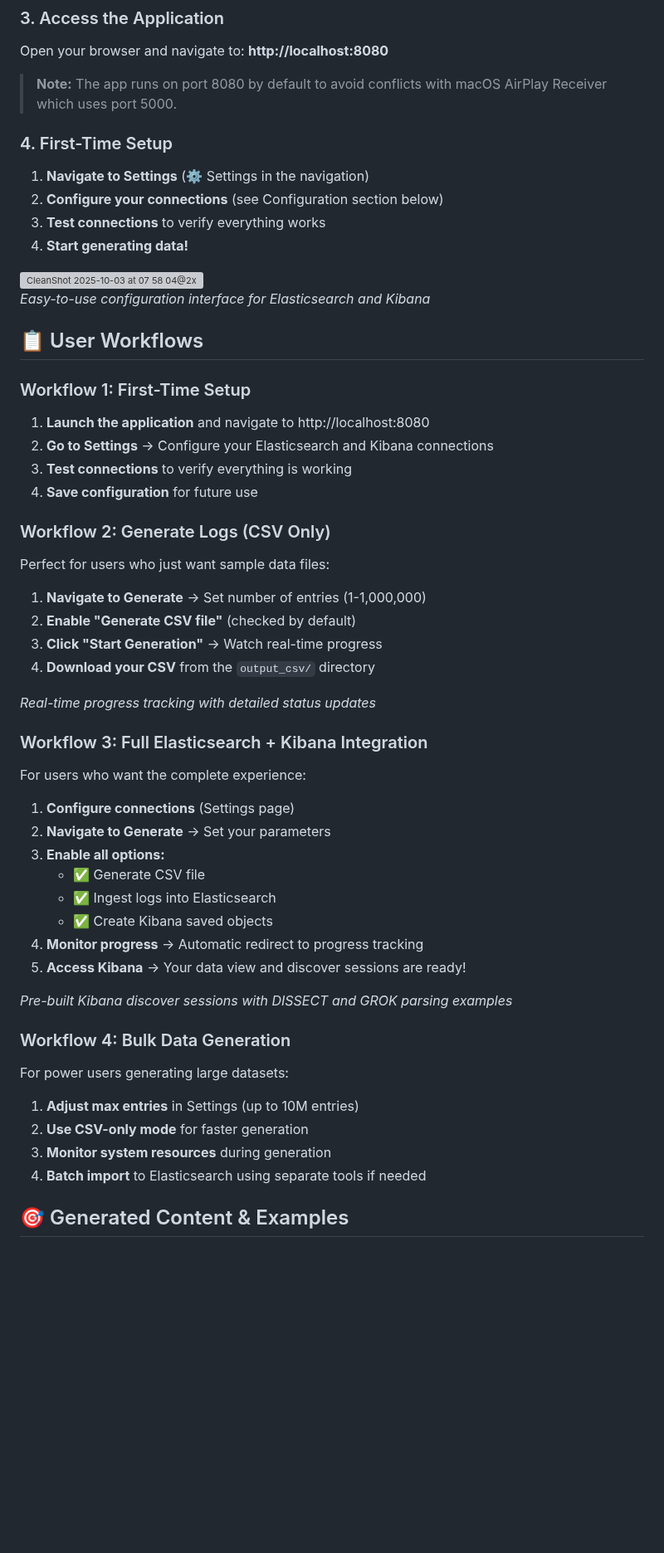
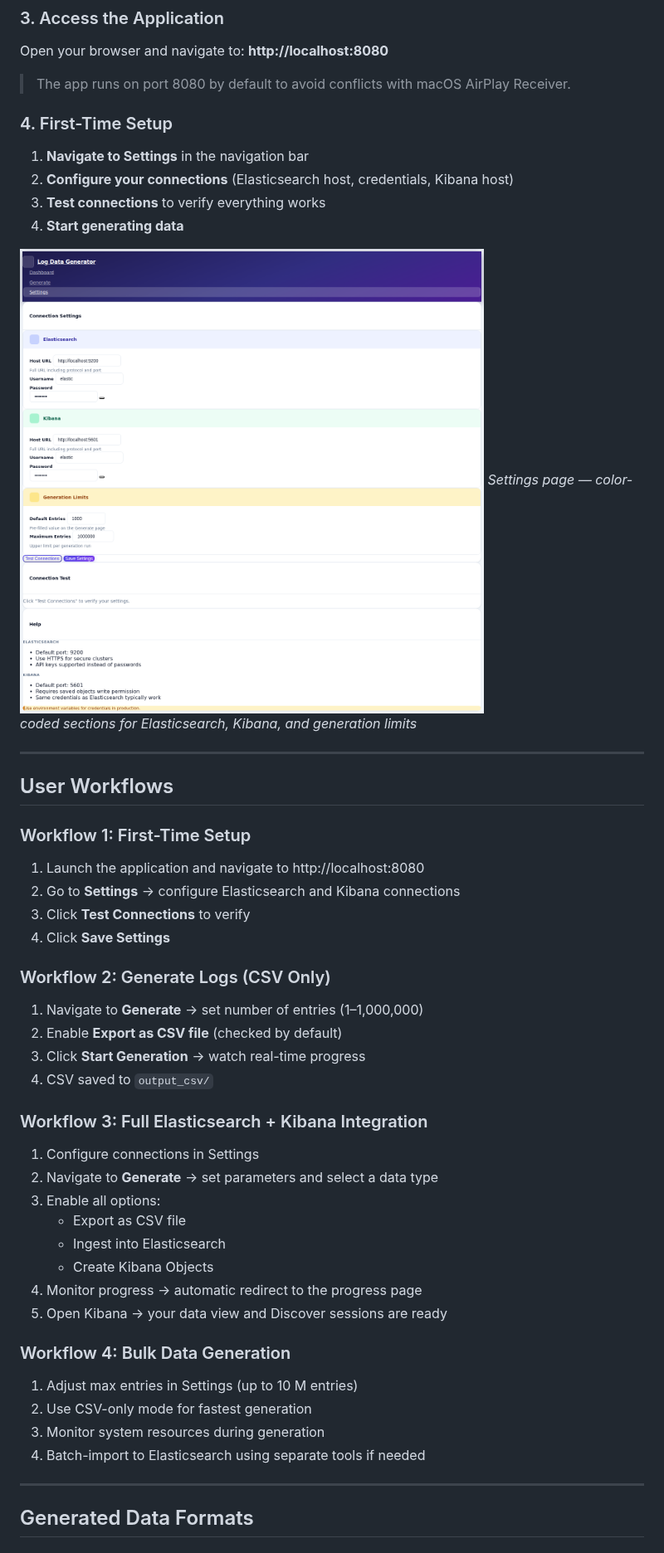
Before and after one commit to ninoslavmiskovic/log-data-generator, a Markdown page: README.md, the part around one of its changes. Shown at 83% size. GitHub-like rendering; pictures changed too: screenshots/config.png (added); blank space fills up the shorter version; grey boxes are pictures that could not be loaded.

```diff
--- a/README.md
+++ b/README.md
@@ -59,61 +63,54 @@ python app.py
 ### 3. Access the Application
 Open your browser and navigate to: **http://localhost:8080**
 
-> **Note:** The app runs on port 8080 by default to avoid conflicts with macOS AirPlay Receiver which uses port 5000.
+> The app runs on port 8080 by default to avoid conflicts with macOS AirPlay Receiver.
 
 ### 4. First-Time Setup
-1. **Navigate to Settings** (⚙️ Settings in the navigation)
-2. **Configure your connections** (see Configuration section below)
+1. **Navigate to Settings** in the navigation bar
+2. **Configure your connections** (Elasticsearch host, credentials, Kibana host)
 3. **Test connections** to verify everything works
-4. **Start generating data!**
+4. **Start generating data**
 
-<img width="2726" height="1674" alt="CleanShot 2025-10-03 at 07 58 04@2x" src="https://github.com/user-attachments/assets/fd906599-a084-435c-8b9f-7603499efd0e" />
+![Settings Page](screenshots/config.png)
+*Settings page — color-coded sections for Elasticsearch, Kibana, and generation limits*
 
-*Easy-to-use configuration interface for Elasticsearch and Kibana*
+---
 
-## 📋 User Workflows
+## User Workflows
 
 ### Workflow 1: First-Time Setup
 
-1. **Launch the application** and navigate to http://localhost:8080
-2. **Go to Settings** → Configure your Elasticsearch and Kibana connections
-3. **Test connections** to verify everything is working
-4. **Save configuration** for future use
+1. Launch the application and navigate to http://localhost:8080
+2. Go to **Settings** → configure Elasticsearch and Kibana connections
+3. Click **Test Connections** to verify
+4. Click **Save Settings**
 
 ### Workflow 2: Generate Logs (CSV Only)
 
-Perfect for users who just want sample data files:
-
-1. **Navigate to Generate** → Set number of entries (1-1,000,000)
-2. **Enable "Generate CSV file"** (checked by default)
-3. **Click "Start Generation"** → Watch real-time progress
-4. **Download your CSV** from the `output_csv/` directory
-
-*Real-time progress tracking with detailed status updates*
+1. Navigate to **Generate** → set number of entries (1–1,000,000)
+2. Enable **Export as CSV file** (checked by default)
+3. Click **Start Generation** → watch real-time progress
+4. CSV saved to `output_csv/`
 
 ### Workflow 3: Full Elasticsearch + Kibana Integration
 
-For users who want the complete experience:
-
-1. **Configure connections** (Settings page)
-2. **Navigate to Generate** → Set your parameters
-3. **Enable all options:**
-   - ✅ Generate CSV file
-   - ✅ Ingest logs into Elasticsearch
-   - ✅ Create Kibana saved objects
-4. **Monitor progress** → Automatic redirect to progress tracking
-5. **Access Kibana** → Your data view and discover sessions are ready!
-
-*Pre-built Kibana discover sessions with DISSECT and GROK parsing examples*
+1. Configure connections in Settings
+2. Navigate to **Generate** → set parameters and select a data type
+3. Enable all options:
+   - Export as CSV file
+   - Ingest into Elasticsearch
+   - Create Kibana Objects
+4. Monitor progress → automatic redirect to the progress page
+5. Open Kibana → your data view and Discover sessions are ready
 
 ### Workflow 4: Bulk Data Generation
 
-For power users generating large datasets:
+1. Adjust max entries in Settings (up to 10 M entries)
+2. Use CSV-only mode for fastest generation
+3. Monitor system resources during generation
+4. Batch-import to Elasticsearch using separate tools if needed
 
-1. **Adjust max entries** in Settings (up to 10M entries)
-2. **Use CSV-only mode** for faster generation
-3. **Monitor system resources** during generation
-4. **Batch import** to Elasticsearch using separate tools if needed
+---
 
-## 🎯 Generated Content & Examples
+## Generated Data Formats
 
```
Also changed, not shown: other parts of README.md (+201 -285 lines), screenshots/dashboard.png (added), screenshots/generate.png (added).
